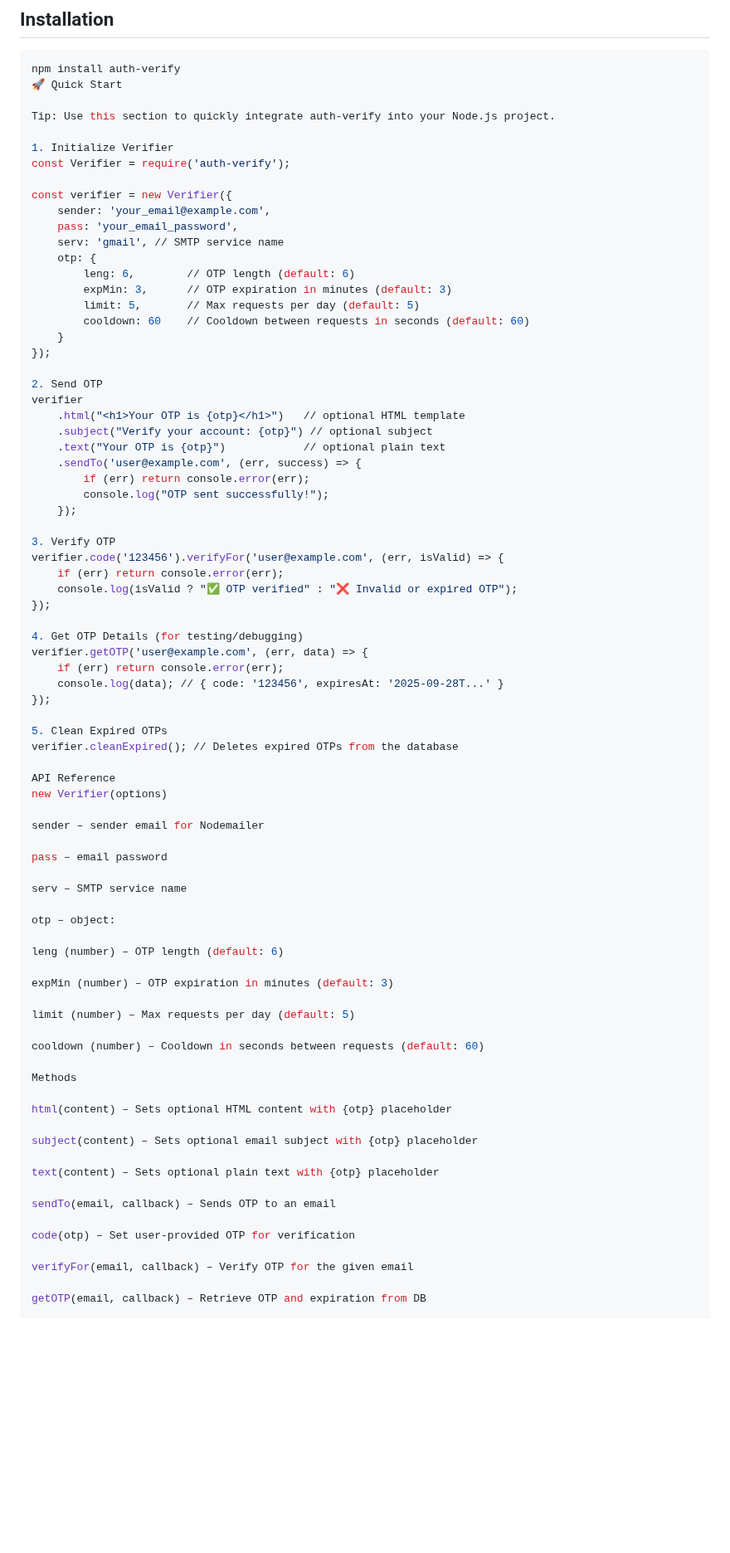
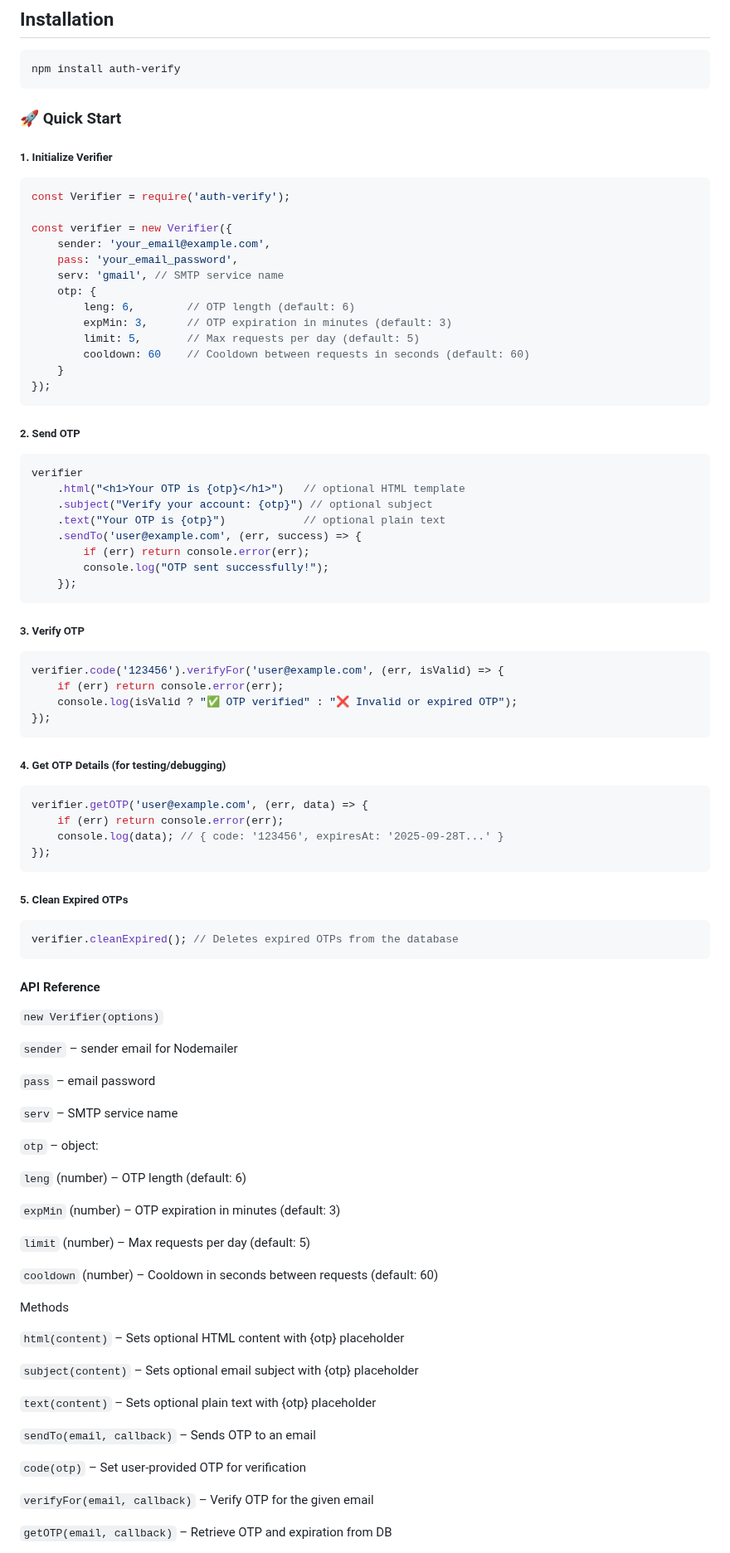
Before and after one commit to Jahongir2007/auth-verify, a Markdown page: README.md, the part around one of its changes. Shown at 83% size. Drawn GitHub-style; blank space fills up the shorter version.

````diff
--- a/README.md
+++ b/README.md
@@ -19,11 +19,11 @@
 
 ```bash
 npm install auth-verify
-🚀 Quick Start
+```
+### 🚀 Quick Start
 
-Tip: Use this section to quickly integrate auth-verify into your Node.js project.
-
-1. Initialize Verifier
+##### 1. Initialize Verifier
+```js
 const Verifier = require('auth-verify');
 
 const verifier = new Verifier({
@@ -37,8 +37,9 @@ const verifier = new Verifier({
         cooldown: 60    // Cooldown between requests in seconds (default: 60)
     }
 });
-
-2. Send OTP
+```
+##### 2. Send OTP
+```js
 verifier
     .html("<h1>Your OTP is {otp}</h1>")   // optional HTML template
     .subject("Verify your account: {otp}") // optional subject
@@ -47,54 +48,57 @@ verifier
         if (err) return console.error(err);
         console.log("OTP sent successfully!");
     });
-
-3. Verify OTP
+```
+##### 3. Verify OTP
+```js
 verifier.code('123456').verifyFor('user@example.com', (err, isValid) => {
     if (err) return console.error(err);
     console.log(isValid ? "✅ OTP verified" : "❌ Invalid or expired OTP");
 });
-
-4. Get OTP Details (for testing/debugging)
+```
+##### 4. Get OTP Details (for testing/debugging)
+```js
 verifier.getOTP('user@example.com', (err, data) => {
     if (err) return console.error(err);
     console.log(data); // { code: '123456', expiresAt: '2025-09-28T...' }
 });
+```
+##### 5. Clean Expired OTPs
+```js
+verifier.cleanExpired(); // Deletes expired OTPs from the database
+```
+#### API Reference
+`new Verifier(options)`
 
-5. Clean Expired OTPs
-verifier.cleanExpired(); // Deletes expired OTPs from the database
+`sender` – sender email for Nodemailer
 
-API Reference
-new Verifier(options)
+`pass` – email password
 
-sender – sender email for Nodemailer
+`serv` – SMTP service name
 
-pass – email password
+`otp` – object:
 
-serv – SMTP service name
+`leng` (number) – OTP length (default: 6)
 
-otp – object:
+`expMin` (number) – OTP expiration in minutes (default: 3)
 
-leng (number) – OTP length (default: 6)
+`limit` (number) – Max requests per day (default: 5)
 
-expMin (number) – OTP expiration in minutes (default: 3)
-
-limit (number) – Max requests per day (default: 5)
-
-cooldown (number) – Cooldown in seconds between requests (default: 60)
+`cooldown` (number) – Cooldown in seconds between requests (default: 60)
 
 Methods
 
-html(content) – Sets optional HTML content with {otp} placeholder
+`html(content)` – Sets optional HTML content with {otp} placeholder
 
-subject(content) – Sets optional email subject with {otp} placeholder
+`subject(content)` – Sets optional email subject with {otp} placeholder
 
-text(content) – Sets optional plain text with {otp} placeholder
+`text(content)` – Sets optional plain text with {otp} placeholder
 
-sendTo(email, callback) – Sends OTP to an email
+`sendTo(email, callback)` – Sends OTP to an email
 
-code(otp) – Set user-provided OTP for verification
+`code(otp)` – Set user-provided OTP for verification
 
-verifyFor(email, callback) – Verify OTP for the given email
+`verifyFor(email, callback)` – Verify OTP for the given email
 
-getOTP(email, callback) – Retrieve OTP and expiration from DB
+`getOTP(email, callback)` – Retrieve OTP and expiration from DB
 
````
Also changed, not shown: other parts of README.md (+1 -1 lines).
